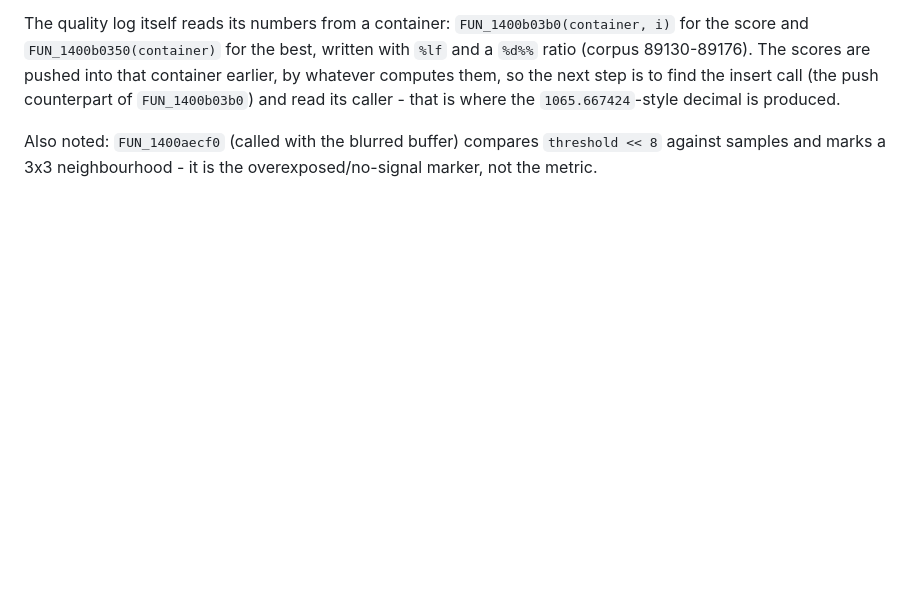
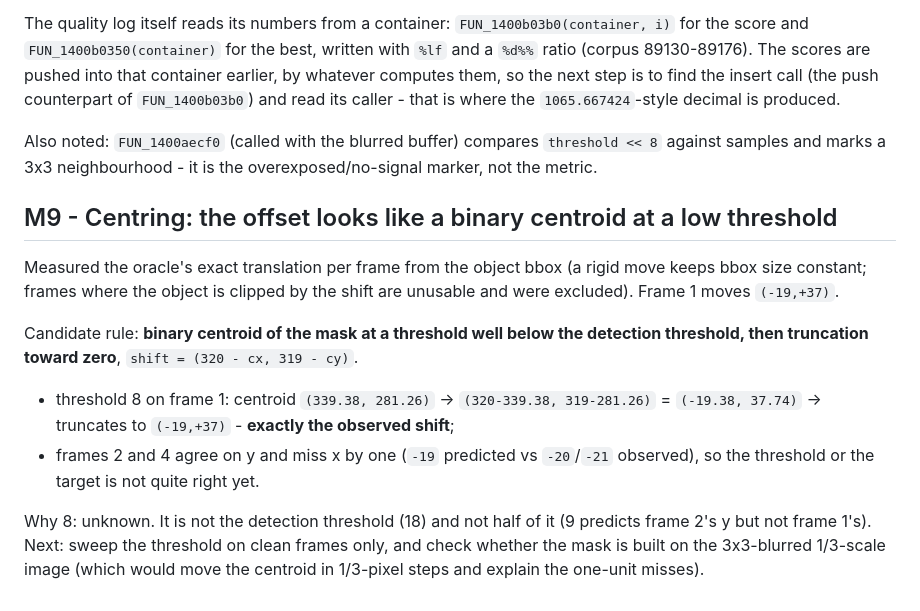
Before and after one commit to openpipp/opipp, a Markdown page: docs/journal.md, the part around the change. Drawn GitHub-style; blank space fills up the shorter version.

Commit message:
docs: centring offset hypothesis - binary centroid at a low threshold
Frame 1: mask centroid at threshold 8 = (339.38, 281.26), truncated against target
(320,319) -> (-19,+37), exactly the observed shift. Frames 2 and 4 agree on y and
miss x by one, so the threshold/target is close but not settled.

```diff
--- a/docs/journal.md
+++ b/docs/journal.md
@@ -140,3 +140,22 @@ caller - that is where the `1065.667424`-style decimal is produced.
 
 Also noted: `FUN_1400aecf0` (called with the blurred buffer) compares `threshold << 8` against
 samples and marks a 3x3 neighbourhood - it is the overexposed/no-signal marker, not the metric.
+
+## M9 - Centring: the offset looks like a binary centroid at a low threshold
+
+Measured the oracle's exact translation per frame from the object bbox (a rigid move keeps bbox size
+constant; frames where the object is clipped by the shift are unusable and were excluded). Frame 1
+moves `(-19,+37)`.
+
+Candidate rule: **binary centroid of the mask at a threshold well below the detection threshold, then
+truncation toward zero**, `shift = (320 - cx, 319 - cy)`.
+
+- threshold 8 on frame 1: centroid `(339.38, 281.26)` -> `(320-339.38, 319-281.26)` = `(-19.38, 37.74)`
+  -> truncates to `(-19,+37)` - **exactly the observed shift**;
+- frames 2 and 4 agree on y and miss x by one (`-19` predicted vs `-20`/`-21` observed), so the
+  threshold or the target is not quite right yet.
+
+Why 8: unknown. It is not the detection threshold (18) and not half of it (9 predicts frame 2's y but
+not frame 1's). Next: sweep the threshold on clean frames only, and check whether the mask is built
+on the 3x3-blurred 1/3-scale image (which would move the centroid in 1/3-pixel steps and explain the
+one-unit misses).
```
Also changed, not shown: docs/HANDOFF.md (+5 -3 lines).
